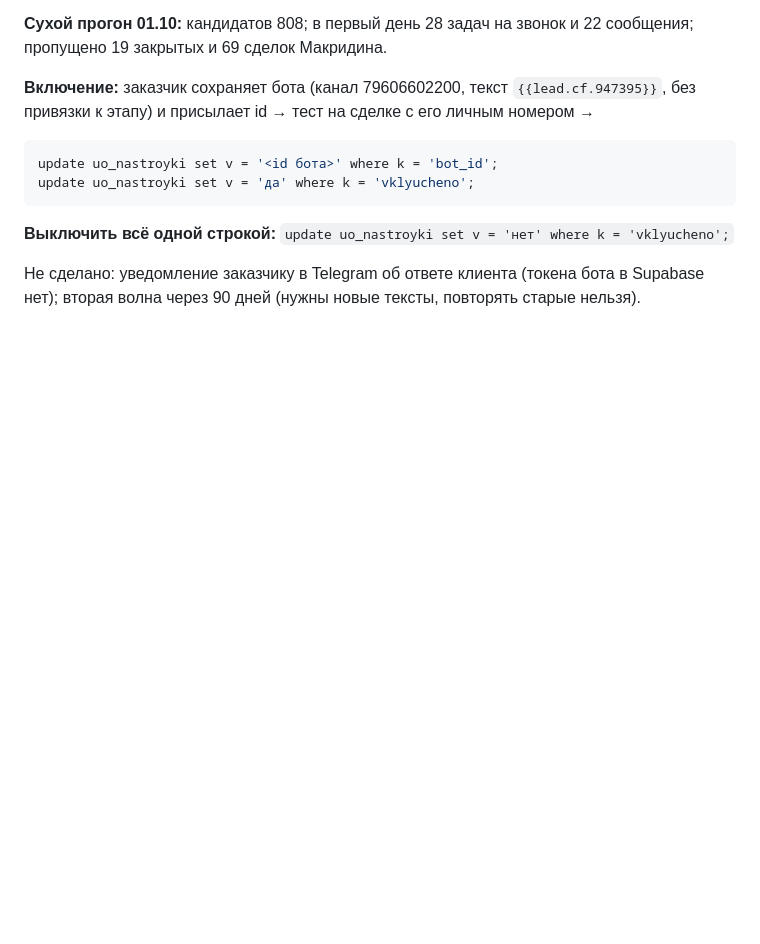
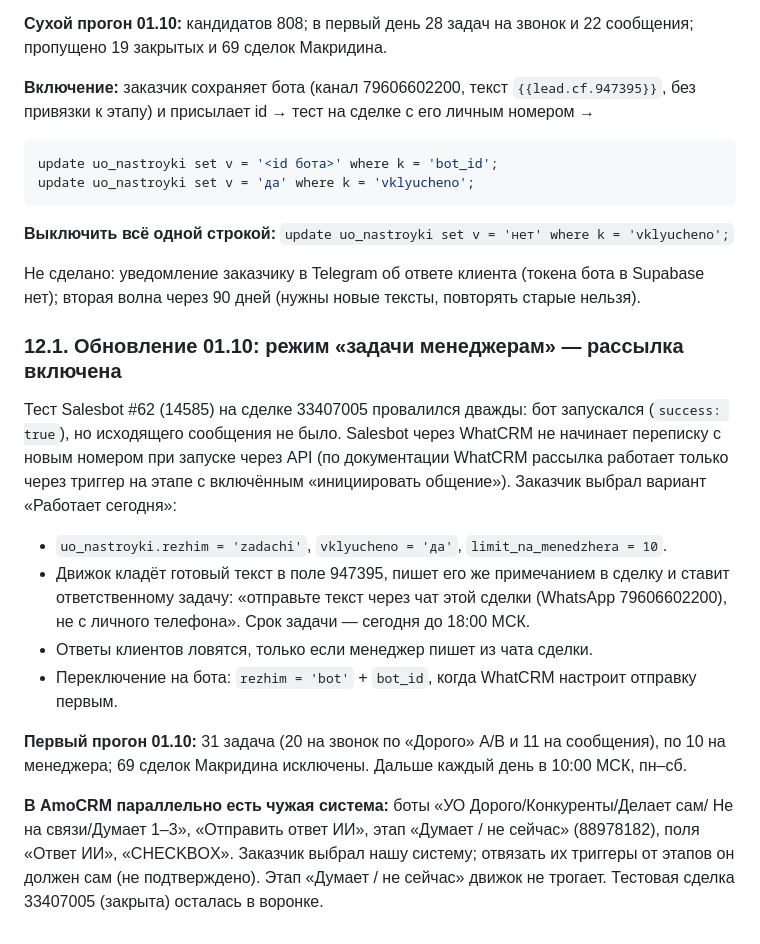
Before and after one commit to 33shumm-beep/Poshumim, a Markdown page: УСЛОВНЫЙ-ОТКАЗ.md, the part around the change. Drawn GitHub-style; blank space fills up the shorter version.

Commit message:
Файл передачи: режим задач менеджерам и первый прогон
Co-Authored-By: Claude Opus 5.5 <noreply@anthropic.com>
Claude-Session: https://claude.ai/code/session_01Npx73UXbLMygsU4QwJ4qUB

```diff
--- a/УСЛОВНЫЙ-ОТКАЗ.md
+++ b/УСЛОВНЫЙ-ОТКАЗ.md
@@ -408,3 +408,27 @@ update uo_nastroyki set v = 'да' where k = 'vklyucheno';
 
 Не сделано: уведомление заказчику в Telegram об ответе клиента (токена бота в Supabase
 нет); вторая волна через 90 дней (нужны новые тексты, повторять старые нельзя).
+
+### 12.1. Обновление 01.10: режим «задачи менеджерам» — рассылка включена
+
+Тест Salesbot #62 (14585) на сделке 33407005 провалился дважды: бот запускался
+(`success: true`), но исходящего сообщения не было. Salesbot через WhatCRM не начинает
+переписку с новым номером при запуске через API (по документации WhatCRM рассылка
+работает только через триггер на этапе с включённым «инициировать общение»).
+Заказчик выбрал вариант «Работает сегодня»:
+
+- `uo_nastroyki.rezhim = 'zadachi'`, `vklyucheno = 'да'`, `limit_na_menedzhera = 10`.
+- Движок кладёт готовый текст в поле 947395, пишет его же примечанием в сделку
+  и ставит ответственному задачу: «отправьте текст через чат этой сделки (WhatsApp
+  79606602200), не с личного телефона». Срок задачи — сегодня до 18:00 МСК.
+- Ответы клиентов ловятся, только если менеджер пишет из чата сделки.
+- Переключение на бота: `rezhim = 'bot'` + `bot_id`, когда WhatCRM настроит отправку первым.
+
+**Первый прогон 01.10:** 31 задача (20 на звонок по «Дорого» A/B и 11 на сообщения),
+по 10 на менеджера; 69 сделок Макридина исключены. Дальше каждый день в 10:00 МСК, пн–сб.
+
+**В AmoCRM параллельно есть чужая система:** боты «УО Дорого/Конкуренты/Делает сам/
+Не на связи/Думает 1–3», «Отправить ответ ИИ», этап «Думает / не сейчас» (88978182),
+поля «Ответ ИИ», «CHECKBOX». Заказчик выбрал нашу систему; отвязать их триггеры от этапов
+он должен сам (не подтверждено). Этап «Думает / не сейчас» движок не трогает.
+Тестовая сделка 33407005 (закрыта) осталась в воронке.
```
